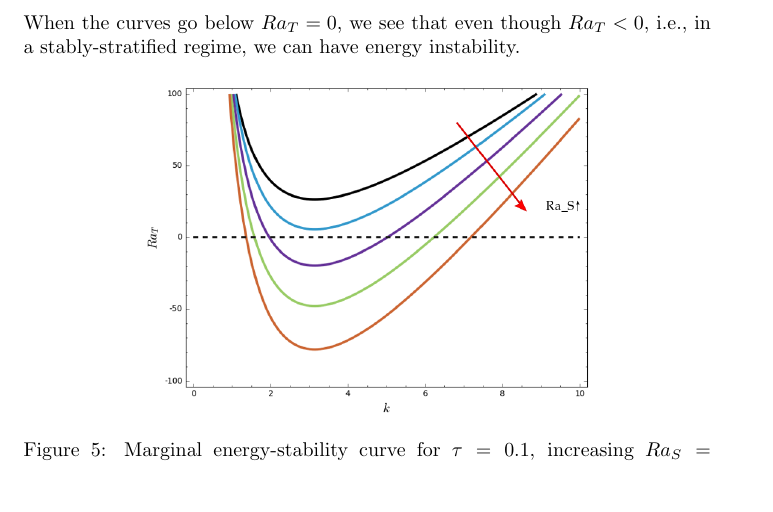
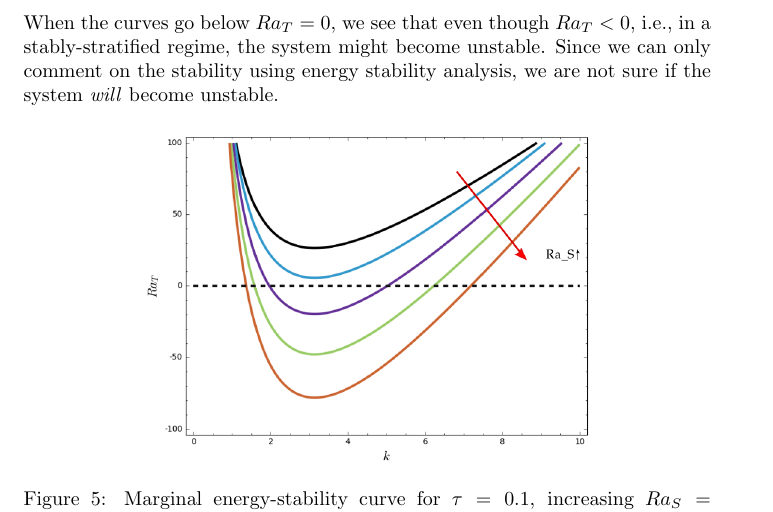
Before and after one commit to PratikAghor/lec_notes, a LaTeX problem sheet (pattern_formation/hw1_pattern_formation_PratikAgor/hw1_pattern_formation_PratikAghor.tex): part of page 11 of 11 before the commit and part of page 11 of 12 after it, cut so that both start at the same text, the shorter picture padded with empty space. Compiled offline with pdfLaTeX.

Commit message:
updated pattern_formation_hw1

```diff
--- a/pattern_formation/hw1_pattern_formation_PratikAgor/hw1_pattern_formation_PratikAghor.tex
+++ b/pattern_formation/hw1_pattern_formation_PratikAgor/hw1_pattern_formation_PratikAghor.tex
@@ -465,7 +465,7 @@ For energy stability, want $\Lambda > 0$, Minimum $\Lambda = 0$. To get the marg
 \label{fig:marginal_energy_stab_1}
 \end{figure}
 Plots in Figs.(\ref{fig:marginal_energy_stab_1}) were generated in sagemath.
-For now, we fix $\tau = 0.1$, vary $Ra_{S} = [100, 150, 200, 250, 300]$ and obtain the marginal energy-stability curves. When the curves go below $Ra_{T} = 0$, we see that even though $Ra_{T} < 0$, i.e., in a stably-stratified regime, we can have energy instability.
+For now, we fix $\tau = 0.1$, vary $Ra_{S} = [100, 150, 200, 250, 300]$ and obtain the marginal energy-stability curves. When the curves go below $Ra_{T} = 0$, we see that even though $Ra_{T} < 0$, i.e., in a stably-stratified regime, the system might become unstable. Since we can only comment on the stability using energy stability analysis, we are not sure if the system \textit{will} become unstable.
 \begin{figure}[H]
     \centering
     \includegraphics[scale = 0.3]{Figs/energy_stab_Ra_T_vs_k_tau_0_1_vary_Ra_S.png}
```
Also changed, not shown: pattern_formation/hw1_pattern_formation_PratikAgor/hw1_pattern_formation_PratikAghor.pdf, 2 other files.
